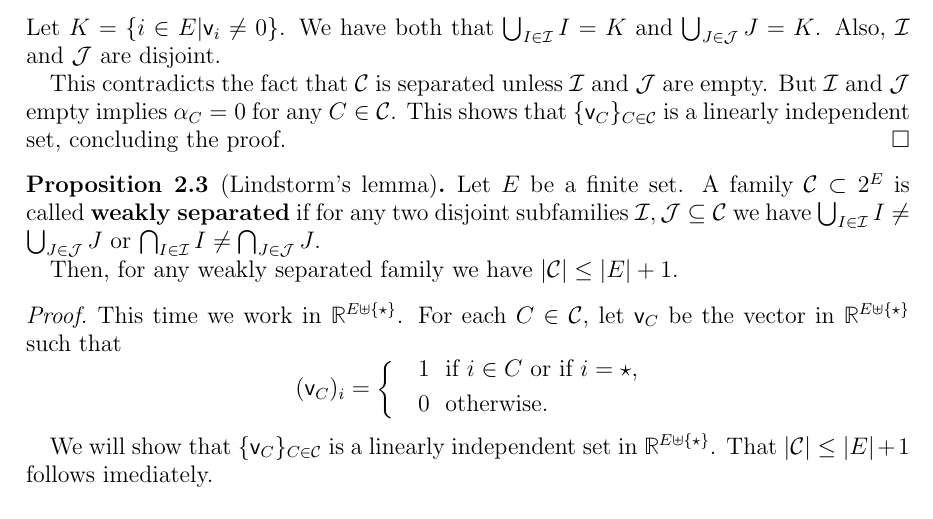
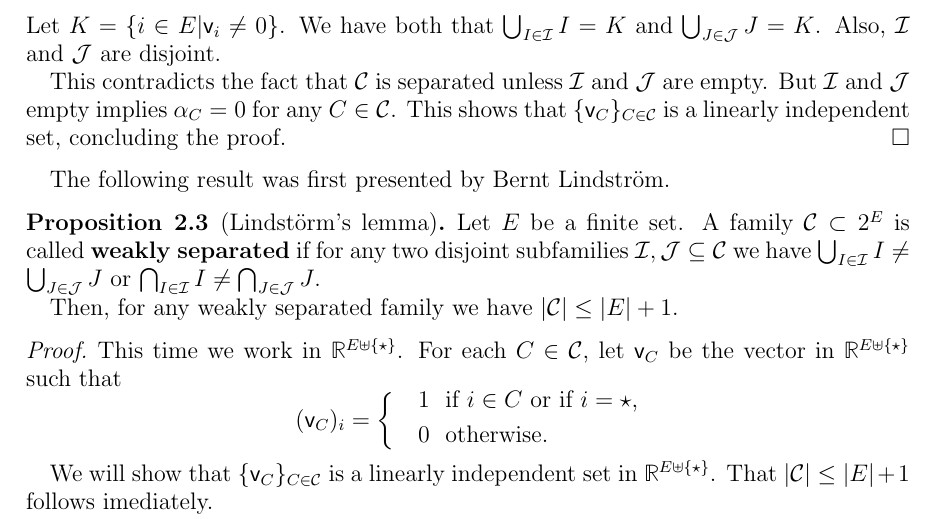
Before and after one commit to raulpenaguiao/algebraic-methods-combinatorics, a LaTeX paper (lecture_notes/lecture_notes_AMC.tex): part of page 3 of 42, cut so that both start at the same text. Compiled offline with pdfLaTeX.

Commit message:
lindstrom lemma name

```diff
--- a/lecture_notes/lecture_notes_AMC.tex
+++ b/lecture_notes/lecture_notes_AMC.tex
@@ -238,9 +238,9 @@ This shows that $ \{ \vv_C\}_{C\in \CC}$ is a linearly independent set, concludi
 \end{proof}
 
 
-
-
-\begin{prop}[Lindstorm's lemma]
+The following result was first presented by Bernt Lindstr\"om.
+
+\begin{prop}[Lindst\"orm's lemma]
 Let $E$ be a finite set.
 A family $\CC \subset 2^E $ is called \textbf{weakly separated} if for any two disjoint subfamilies $\II, \JJ \subseteq \CC$ we have $\bigcup_{I\in\II} I \neq \bigcup_{J\in\JJ} J$ or $\bigcap_{I\in\II} I \neq \bigcap_{J\in\JJ} J$.
 
```
